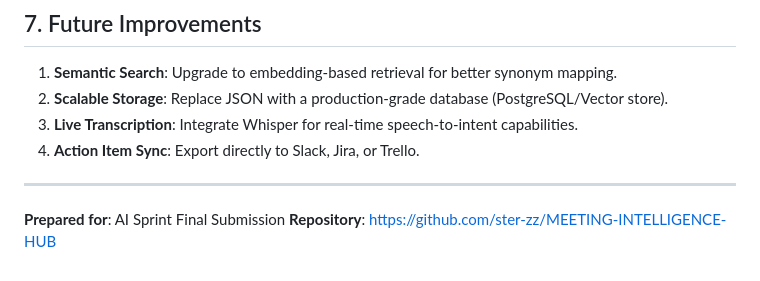
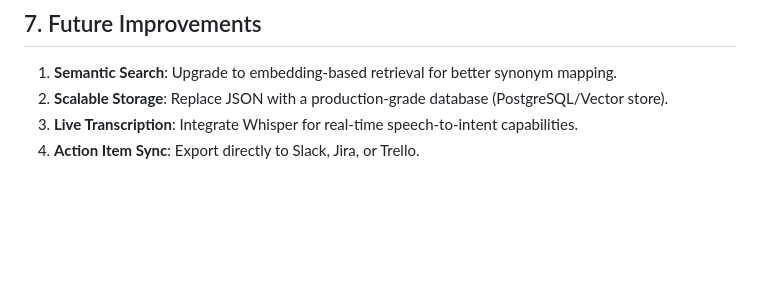
Before and after one commit to ster-zz/MEETING-INTELLIGENCE-HUB, a Markdown page: APPROACH.md, the part around the change. Drawn GitHub-style; blank space fills up the shorter version.

Commit message:
Remove submission preparation details from APPROACH.md
Removed preparation details for AI Sprint final submission.

```diff
--- a/APPROACH.md
+++ b/APPROACH.md
@@ -65,7 +65,3 @@ Initially, the system utilized the Gemini API. However, due to rate limits and c
 2. **Scalable Storage**: Replace JSON with a production-grade database (PostgreSQL/Vector store).
 3. **Live Transcription**: Integrate Whisper for real-time speech-to-intent capabilities.
 4. **Action Item Sync**: Export directly to Slack, Jira, or Trello.
-
----
-**Prepared for**: AI Sprint Final Submission
-**Repository**: [https://github.com/ster-zz/MEETING-INTELLIGENCE-HUB](https://github.com/ster-zz/MEETING-INTELLIGENCE-HUB)
```
